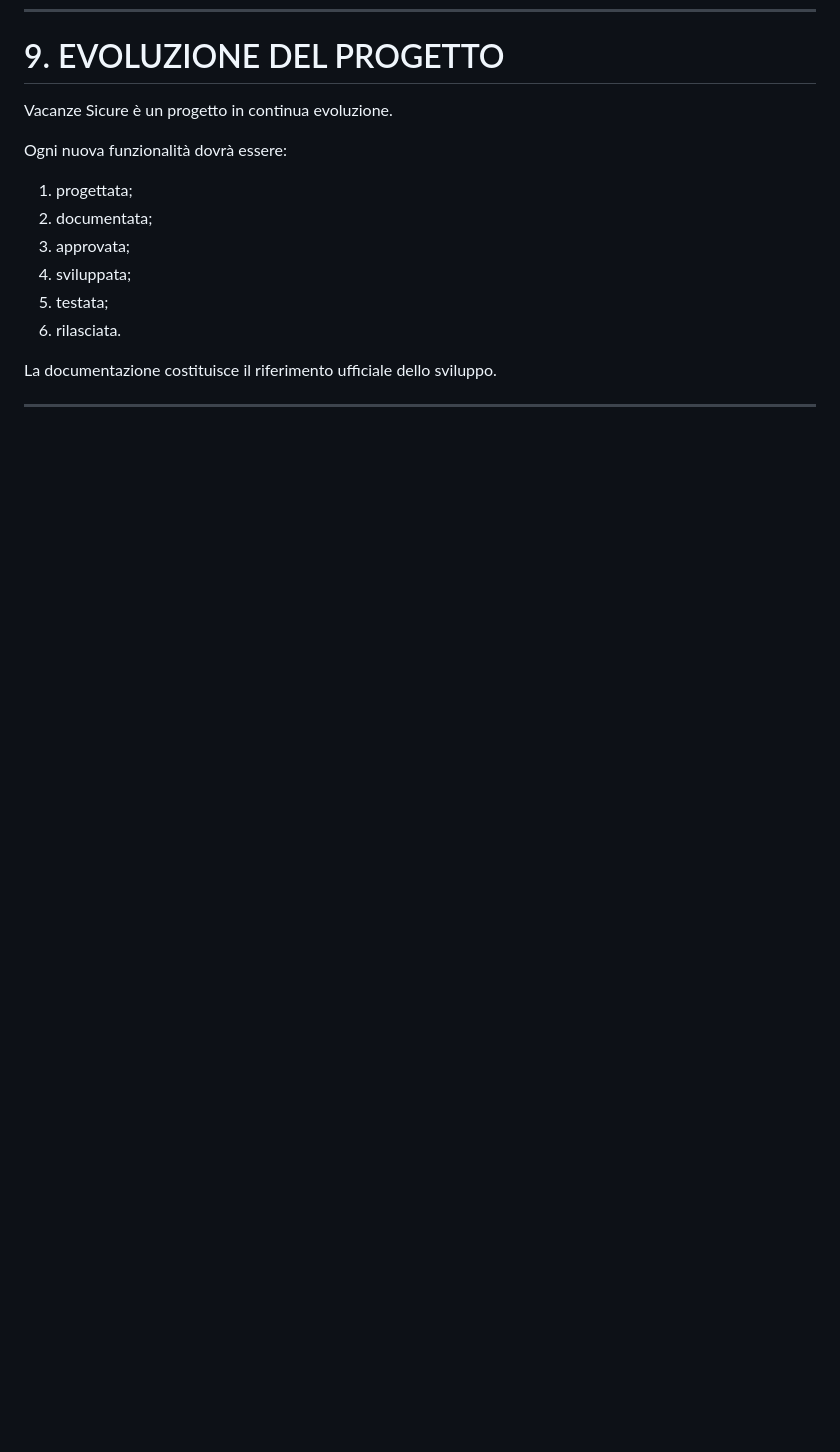
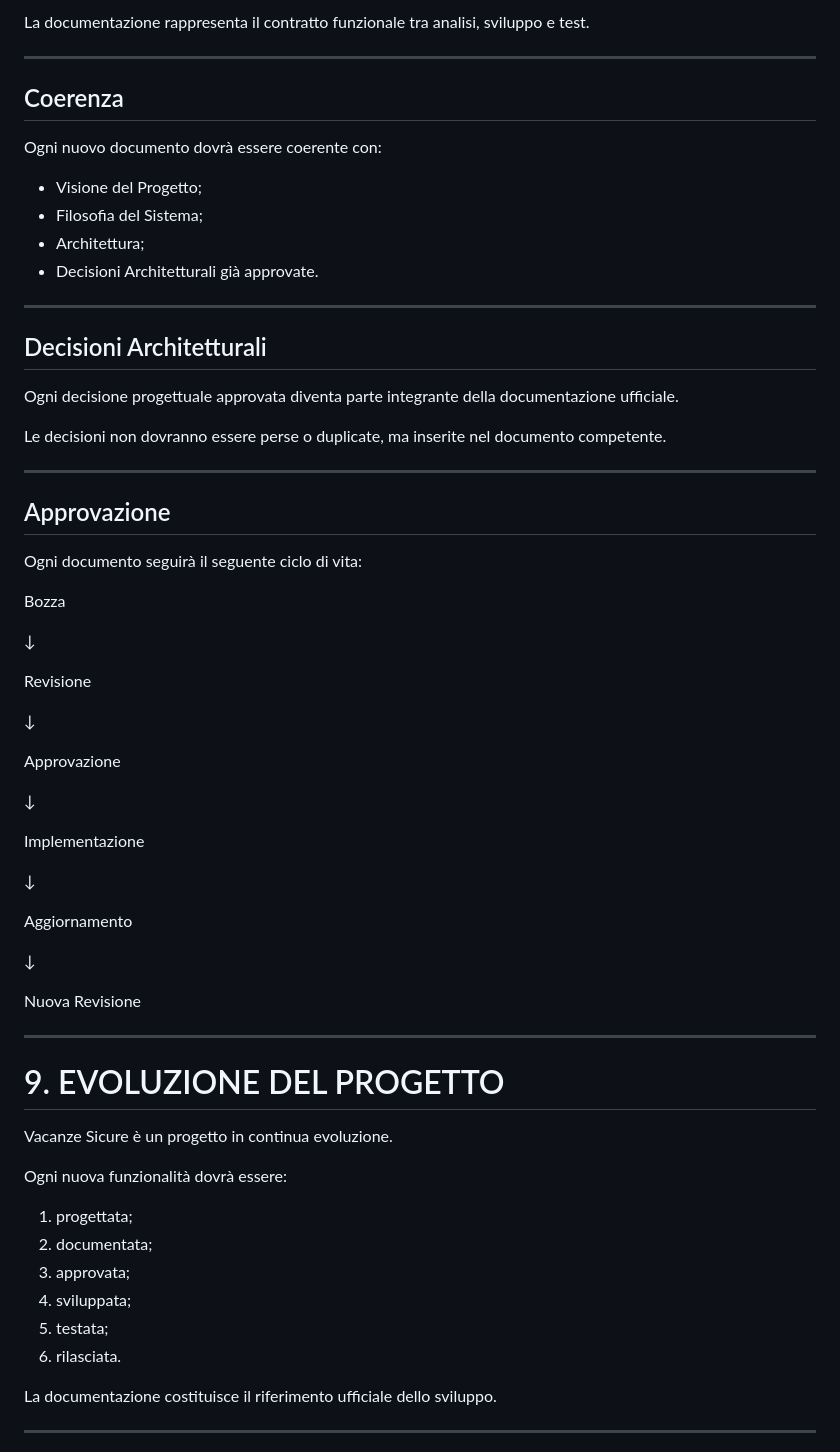
Before and after one commit to depietromarco65/nuovaAI, a Markdown page: vacanze_sicure/documentation/00_VISIONE_PROGETTO.md, the part around one of its changes. Drawn GitHub-style; blank space fills up the shorter version.

Commit message:
Add documentation management rules to project vision

```diff
--- a/vacanze_sicure/documentation/00_VISIONE_PROGETTO.md
+++ b/vacanze_sicure/documentation/00_VISIONE_PROGETTO.md
@@ -238,3 +309,54 @@ Ogni modifica dovrà essere inserita esclusivamente nel documento competente.
+La documentazione rappresenta il contratto funzionale tra analisi, sviluppo e test.
+
+---
+
+## Coerenza
+
+Ogni nuovo documento dovrà essere coerente con:
+
+- Visione del Progetto;
+- Filosofia del Sistema;
+- Architettura;
+- Decisioni Architetturali già approvate.
+
+---
+
+## Decisioni Architetturali
+
+Ogni decisione progettuale approvata diventa parte integrante della documentazione ufficiale.
+
+Le decisioni non dovranno essere perse o duplicate, ma inserite nel documento competente.
+
+---
+
+## Approvazione
+
+Ogni documento seguirà il seguente ciclo di vita:
+
+Bozza
+
+↓
+
+Revisione
+
+↓
+
+Approvazione
+
+↓
+
+Implementazione
+
+↓
+
+Aggiornamento
+
+↓
+
+Nuova Revisione
+
+----
+
 # 9. EVOLUZIONE DEL PROGETTO
 
 Vacanze Sicure è un progetto in continua evoluzione.
```
Also changed, not shown: other parts of vacanze_sicure/documentation/00_VISIONE_PROGETTO.md (+71 -0 lines).
